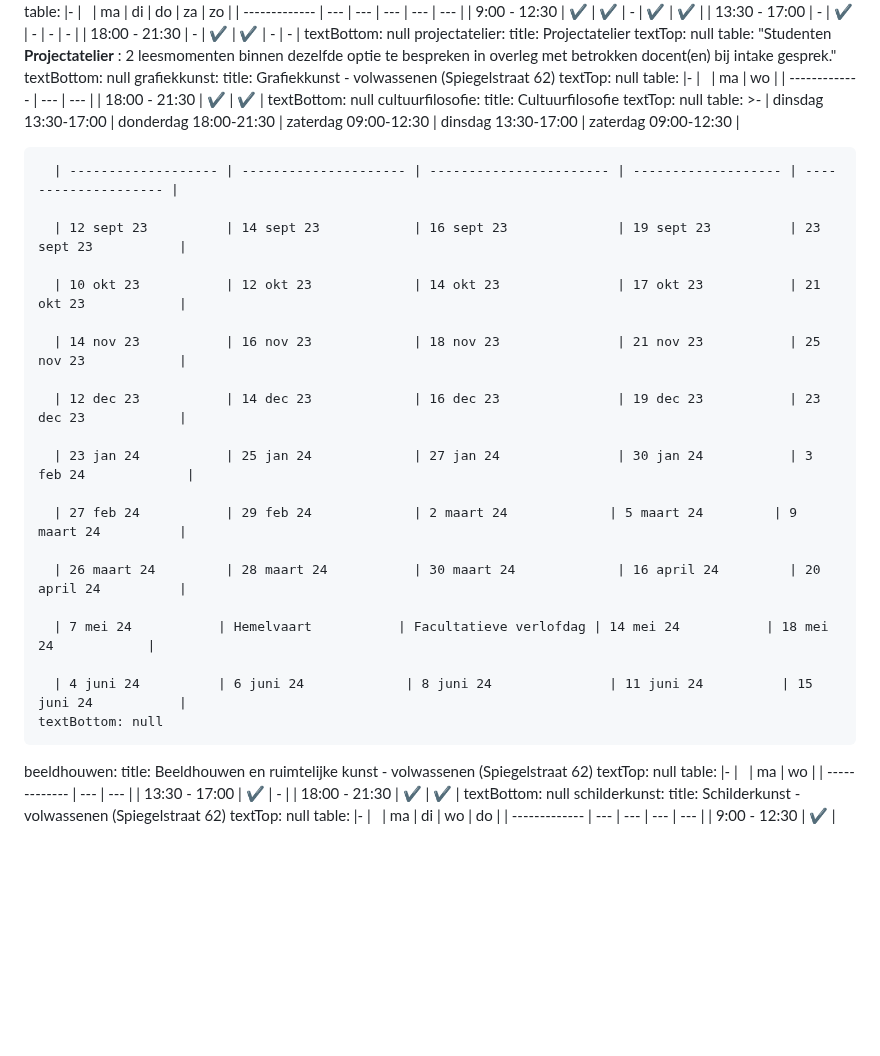
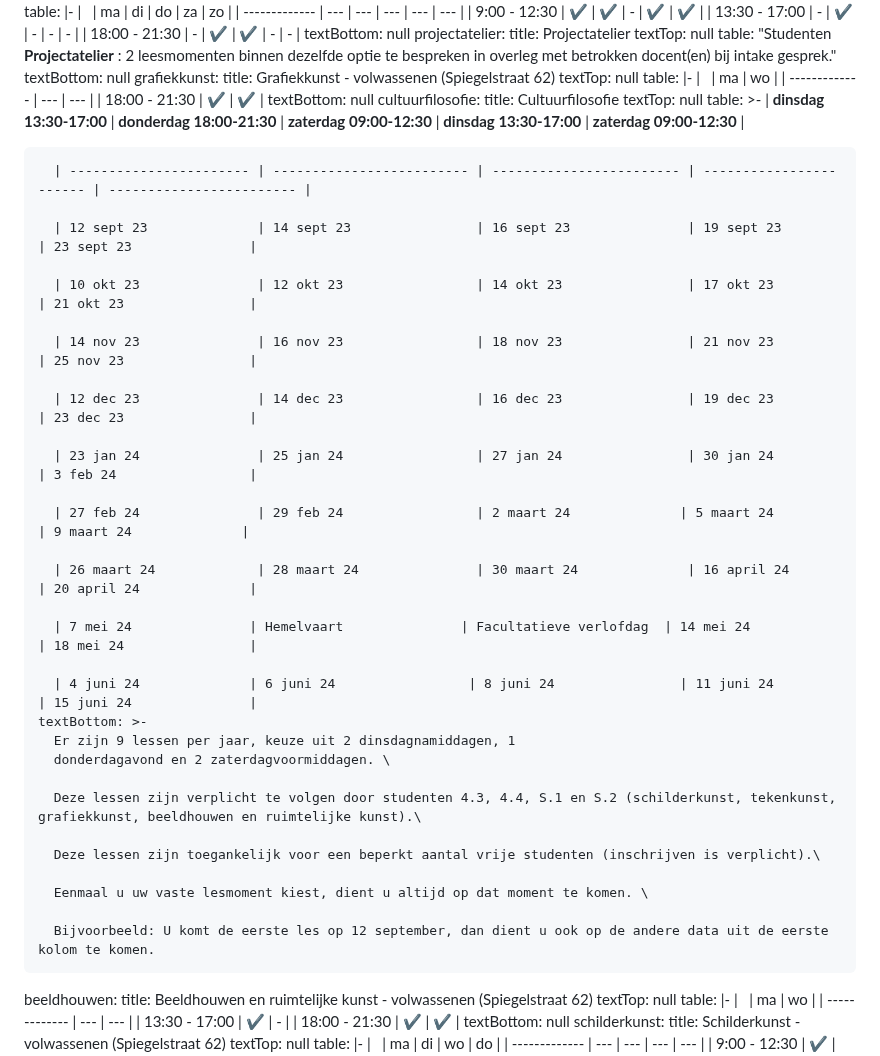
Before and after one commit to maximbaraliuc/jan-portaels-academie-site, a Markdown page: src/schedules/schedules.md, the part around the change. Rendered like a GitHub page; blank space fills up the shorter version.

Commit message:
Update Uurroosters “schedules”

```diff
--- a/src/schedules/schedules.md
+++ b/src/schedules/schedules.md
@@ -81,29 +81,39 @@ volwassenen:
     title: Cultuurfilosofie
     textTop: null
     table: >-
-      | dinsdag 13:30-17:00 | donderdag 18:00-21:30 | zaterdag 09:00-12:30    |
-      dinsdag 13:30-17:00 | zaterdag 09:00-12:30 |
+      | **dinsdag 13:30-17:00** | **donderdag 18:00-21:30** | **zaterdag
+      09:00-12:30** | **dinsdag 13:30-17:00** | **zaterdag 09:00-12:30** |
 
-      | ------------------- | --------------------- | ----------------------- | ------------------- | -------------------- |
+      | ----------------------- | ------------------------- | ------------------------ | ----------------------- | ------------------------ |
 
-      | 12 sept 23          | 14 sept 23            | 16 sept 23              | 19 sept 23          | 23 sept 23           |
+      | 12 sept 23              | 14 sept 23                | 16 sept 23               | 19 sept 23              | 23 sept 23               |
 
-      | 10 okt 23           | 12 okt 23             | 14 okt 23               | 17 okt 23           | 21 okt 23            |
+      | 10 okt 23               | 12 okt 23                 | 14 okt 23                | 17 okt 23               | 21 okt 23                |
 
-      | 14 nov 23           | 16 nov 23             | 18 nov 23               | 21 nov 23           | 25 nov 23            |
+      | 14 nov 23               | 16 nov 23                 | 18 nov 23                | 21 nov 23               | 25 nov 23                |
 
-      | 12 dec 23           | 14 dec 23             | 16 dec 23               | 19 dec 23           | 23 dec 23            |
+      | 12 dec 23               | 14 dec 23                 | 16 dec 23                | 19 dec 23               | 23 dec 23                |
 
-      | 23 jan 24           | 25 jan 24             | 27 jan 24               | 30 jan 24           | 3 feb 24             |
+      | 23 jan 24               | 25 jan 24                 | 27 jan 24                | 30 jan 24               | 3 feb 24                 |
 
-      | 27 feb 24           | 29 feb 24             | 2﻿ maart 24             | 5﻿ maart 24         | 9﻿ maart 24          |
+      | 27 feb 24               | 29 feb 24                 | 2﻿ maart 24              | 5﻿ maart 24             | 9﻿ maart 24              |
 
-      | 26 maart 24         | 28 maart 24           | 30 maart 24             | 16 april 24         | 20 april 24          |
+      | 26 maart 24             | 28 maart 24               | 30 maart 24              | 16 april 24             | 20 april 24              |
 
-      | 7﻿ mei 24           | H﻿emelvaart           | F﻿acultatieve verlofdag | 14 mei 24           | 18 mei 24            |
+      | 7﻿ mei 24               | H﻿emelvaart               | F﻿acultatieve verlofdag  | 14 mei 24               | 18 mei 24                |
 
-      | 4﻿ juni 24          | 6 juni 24             | 8 juni 24               | 11 juni 24          | 15 juni 24           |
-    textBottom: null
+      | 4﻿ juni 24              | 6 juni 24                 | 8 juni 24                | 11 juni 24              | 15 juni 24               |
+    textBottom: >-
+      Er zijn 9﻿ lessen per jaar, keuze uit 2 dinsdagnamiddagen, 1
+      donderdagavond en 2 zaterdagvoormiddagen. \
+
+      D﻿eze lessen zijn verplicht te volgen door studenten 4.3, 4.4, S.1 en S.2 (schilderkunst, tekenkunst, grafiekkunst, beeldhouwen en ruimtelijke kunst).\
+
+      D﻿eze lessen zijn toegankelijk voor een beperkt aantal vrije studenten (inschrijven is verplicht).\
+
+      E﻿enmaal u uw vaste lesmoment kiest, dient u altijd op dat moment te komen. \
+
+      B﻿ijvoorbeeld: U komt de eerste les op 12 september, dan dient u ook op de andere data uit de eerste kolom te komen.
   beeldhouwen:
     title: Beeldhouwen en ruimtelijke kunst - volwassenen (Spiegelstraat 62)
     textTop: null
```
